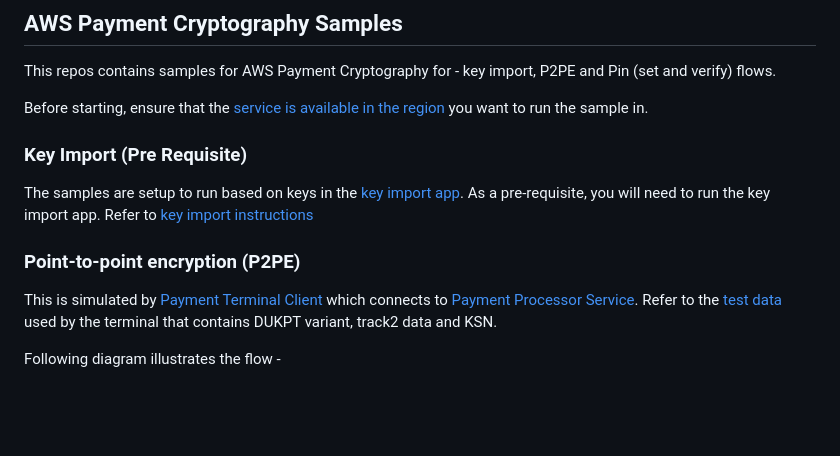
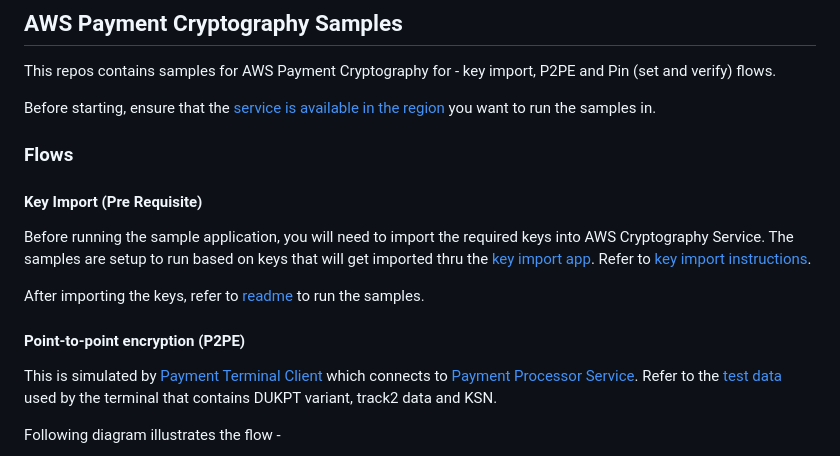
Before and after one commit to archive-of-deleted-repositories/wirjo__samples-for-payment-cryptography-service, a Markdown page: README.md, the part around one of its changes. GitHub-like rendering; blank space fills up the shorter version.

```diff
--- a/README.md
+++ b/README.md
@@ -2,12 +2,16 @@
 
 This repos contains samples for AWS Payment Cryptography for - key import, P2PE and Pin (set and verify) flows.
 
-Before starting, ensure that the [service is available in the region](https://aws.amazon.com/payment-cryptography/pricing/) you want to run the sample in.
+Before starting, ensure that the [service is available in the region](https://aws.amazon.com/payment-cryptography/pricing/) you want to run the samples in.
 
-### Key Import (Pre Requisite)
-The samples are setup to run based on keys in the [key import app](key-import-export/import_app/apc_demo_keysetup.py). As a pre-requisite, you will need to run the key import app. Refer to [key import instructions](key-import-export/import_app/Readme.md)
+### Flows
 
-### Point-to-point encryption (P2PE)
+#### Key Import (Pre Requisite)
+Before running the sample application, you will need to import the required keys into AWS Cryptography Service. The samples are setup to run based on keys that will get imported thru the [key import app](key-import-export/import_app/apc_demo_keysetup.py). Refer to [key import instructions](key-import-export/import_app/Readme.md).<br>
+
+After importing the keys, refer to [readme](java_sdk_example/README.md) to run the samples.
+
+#### Point-to-point encryption (P2PE)
 This is simulated by [Payment Terminal Client](java_sdk_example/src/main/java/aws/sample/paymentcryptography/terminal/PaymentTerminal.java) which connects to [Payment Processor Service](java_sdk_example/src/main/java/aws/sample/paymentcryptography/p2pe/PaymentProcessorService.java). Refer to the [test data](java_sdk_example/test-data/sample-key-ksn-data.json) used by the terminal that contains DUKPT variant, track2 data and KSN.
 
 Following diagram illustrates the flow -
```
Also changed, not shown: other parts of README.md (+4 -4 lines), java_sdk_example/README.md (+8 -6 lines), flows/PaymentCryptographyServiceFlows-Pin Terminal Pin Verification Flow (DUKPT).jpg, flows/PaymentCryptographyServiceFlows-Pin Terminal Set Pin Flow (PEK).jpg, 2 other files.
